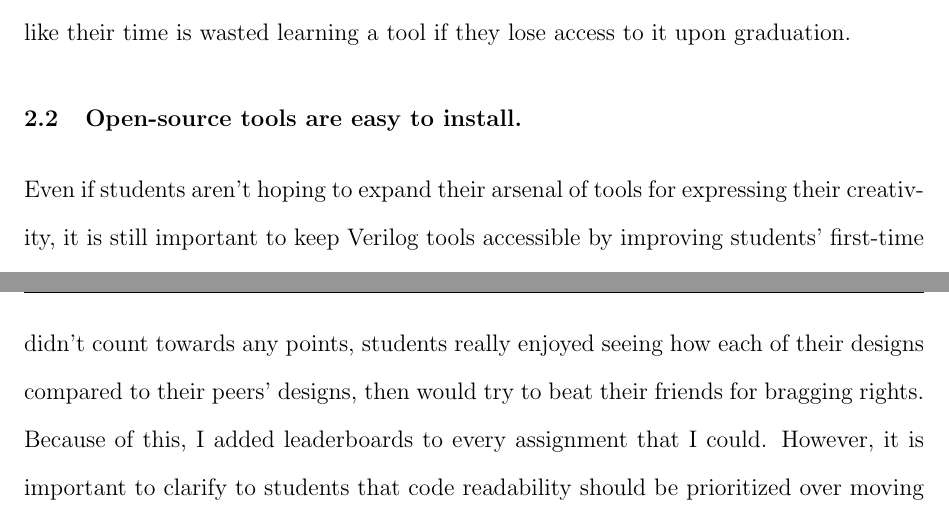
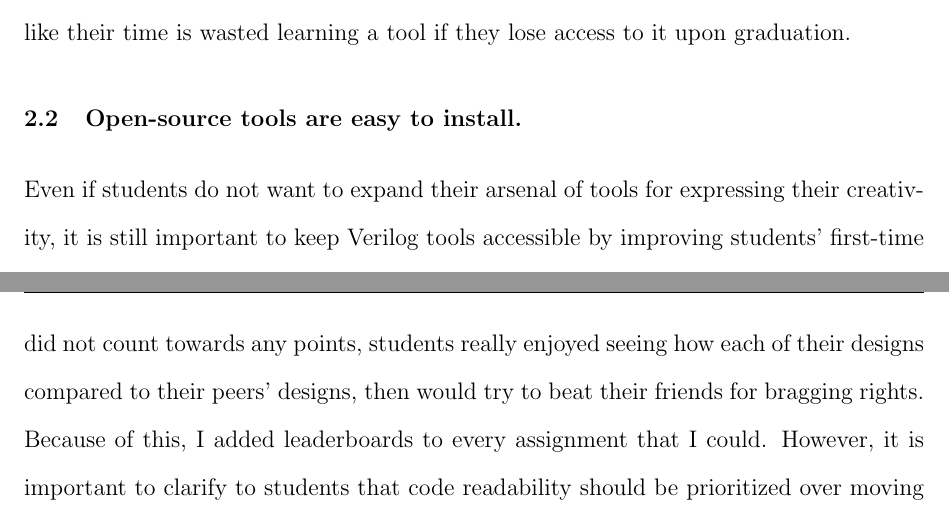
Before and after one commit to sifferman/thesis, a LaTeX thesis (tex/thesis.tex, which reads tex/chapters/2_open_source_tools.tex, tex/chapters/6_autograders.tex): two parts of pages 14 and 33 of 44, joined at a grey line, cut so that both start at the same text. Compiled offline with pdfLaTeX; a LaTeX package or settings file that is missing is left out.

Commit message:
removed contractions

```diff
--- a/tex/chapters/2_open_source_tools.tex
+++ b/tex/chapters/2_open_source_tools.tex
@@ -6,11 +6,11 @@ Although proprietary Verilog tools are predominant in industry and often boast a
 
 \section{Proprietary tool prices deter students.}
 
-Many students choose to pursue a degree in computer engineering due to the plethora of creative outlets that it introduces them to. Consider the hands-on process of purchasing affordable circuit components for breadboards. Likewise, platforms like Arduinos and Raspberry Pis are often explored alongside the utilization of programming languages such as C++, Python, and JavaScript. The accessibility and low cost of these mediums often foster self-directed learning. Similarly, introductory Verilog courses can serve as yet another avenue for creative expression, particularly when orchestrated using free and open-source tools. However, a significant obstruction emerges when proprietary alternatives such as Questa, VCS, and Xcelium, coupled with licensing fees over \$5,000 \cite{olofssonLatchUp, licensePricesReddit}, become the focal point of a student's introduction to Verilog. Such financial barriers can easily deter enthusiasm for self-guided learning, particularly when students anticipate losing access to the software upon graduation. This is likely the reason why several students in UC Santa Barbara's Verilog courses choose to disobey the requirement of using ModelSim, and instead use Icarus and GTKWave. Students don't want to feel like their time is wasted learning a tool if they lose access to it upon graduation.
+Many students choose to pursue a degree in computer engineering due to the plethora of creative outlets that it introduces them to. Consider the hands-on process of purchasing affordable circuit components for breadboards. Likewise, platforms like Arduinos and Raspberry Pis are often explored alongside the utilization of programming languages such as C++, Python, and JavaScript. The accessibility and low cost of these mediums often foster self-directed learning. Similarly, introductory Verilog courses can serve as yet another avenue for creative expression, particularly when orchestrated using free and open-source tools. However, a significant obstruction emerges when proprietary alternatives such as Questa, VCS, and Xcelium, coupled with licensing fees over \$5,000 \cite{olofssonLatchUp, licensePricesReddit}, become the focal point of a student's introduction to Verilog. Such financial barriers can easily deter enthusiasm for self-guided learning, particularly when students anticipate losing access to the software upon graduation. This is likely the reason why several students in UC Santa Barbara's Verilog courses choose to disobey the requirement of using ModelSim, and instead use Icarus and GTKWave. Students do not want to feel like their time is wasted learning a tool if they lose access to it upon graduation.
 
 \section{Open-source tools are easy to install.}
 
-Even if students aren't hoping to expand their arsenal of tools for expressing their creativity, it is still important to keep Verilog tools accessible by improving students' first-time user experience. For example, Vivado is infamous for its tedious and complex installation process while taking up over 16-60GB when installed. This is contrasted with the overall positive first-time user experience that open-source tools offer. For example, with the \enquote{OSS CAD Suite} project \cite{osscadsuitebuildGitHub}, you can download all the latest binaries of the most popular open-source Verilog tools in under a minute. This beats Vivado's complicated installation process by a mile and is more-likely to remain on student's computers after the course is over since all the tools only take up half a gigabyte, as opposed to the 16-60GB that Vivado requires.
+Even if students do not want to expand their arsenal of tools for expressing their creativity, it is still important to keep Verilog tools accessible by improving students' first-time user experience. For example, Vivado is infamous for its tedious and complex installation process while taking up over 16-60GB when installed. This is contrasted with the overall positive first-time user experience that open-source tools offer. For example, with the \enquote{OSS CAD Suite} project \cite{osscadsuitebuildGitHub}, you can download all the latest binaries of the most popular open-source Verilog tools in under a minute. This beats Vivado's complicated installation process by a mile and is more-likely to remain on student's computers after the course is over since all the tools only take up half a gigabyte, as opposed to the 16-60GB that Vivado requires.
 
 \section{Unique benefits and features of open-source tools.}
 
--- a/tex/chapters/6_autograders.tex
+++ b/tex/chapters/6_autograders.tex
@@ -21,7 +21,7 @@ As mentioned, an autograder test suite that closely mirrors industry quality sho
 \input{figures/leaderboard}
 \input{figures/unreadable_opt}
 
-Aside from a grade assigned by the autograder, another form of feedback can be provided through a class leaderboard. Students can see how their submission compares to the rest of the class on statistics such as logic cell usage, max clock frequency, or branch predictor hit percentage (see \autoref{fig:leaderboard}). Since the leaderboards in ECE 152A and 154B didn't count towards any points, students really enjoyed seeing how each of their designs compared to their peers' designs, then would try to beat their friends for bragging rights. Because of this, I added leaderboards to every assignment that I could. However, it is important to clarify to students that code readability should be prioritized over moving up in the leaderboard by saving 1-2 logic cells. However, because autograders running purely open-source tools must only rely on Yosys and ABC for synthesis, students may be incorrectly rewarded for submissions that are not well-optimized for other more prevalent synthesis tools such as Design Compiler or Vivado (similar to \autoref{section:optimizations_in_netlist_graph_viewers}). This was a rare edge case that only visibly affected 1 submission (\autoref{fig:unreadable_opt}) across the 600+ leaderboard submissions I saw, but it is still important to monitor in students. Overall, creating assignment leaderboards was a great way to increase student enthusiasm without bringing additional stress or responsibilities.
+Aside from a grade assigned by the autograder, another form of feedback can be provided through a class leaderboard. Students can see how their submission compares to the rest of the class on statistics such as logic cell usage, max clock frequency, or branch predictor hit percentage (see \autoref{fig:leaderboard}). Since the leaderboards in ECE 152A and 154B did not count towards any points, students really enjoyed seeing how each of their designs compared to their peers' designs, then would try to beat their friends for bragging rights. Because of this, I added leaderboards to every assignment that I could. However, it is important to clarify to students that code readability should be prioritized over moving up in the leaderboard by saving 1-2 logic cells. However, because autograders running purely open-source tools must only rely on Yosys and ABC for synthesis, students may be incorrectly rewarded for submissions that are not well-optimized for other more prevalent synthesis tools such as Design Compiler or Vivado (similar to \autoref{section:optimizations_in_netlist_graph_viewers}). This was a rare edge case that only visibly affected 1 submission (\autoref{fig:unreadable_opt}) across the 600+ leaderboard submissions I saw, but it is still important to monitor in students. Overall, creating assignment leaderboards was a great way to increase student enthusiasm without bringing additional stress or responsibilities.
 
 \section{Autograders can foster community and collaboration.}
 
```
Also changed, not shown: tex/chapters/4_resources.tex (+1 -1 lines), tex/chapters/5_scalability.tex (+1 -1 lines), tex/chapters/6_autograders.tex (2 more changed lines).
